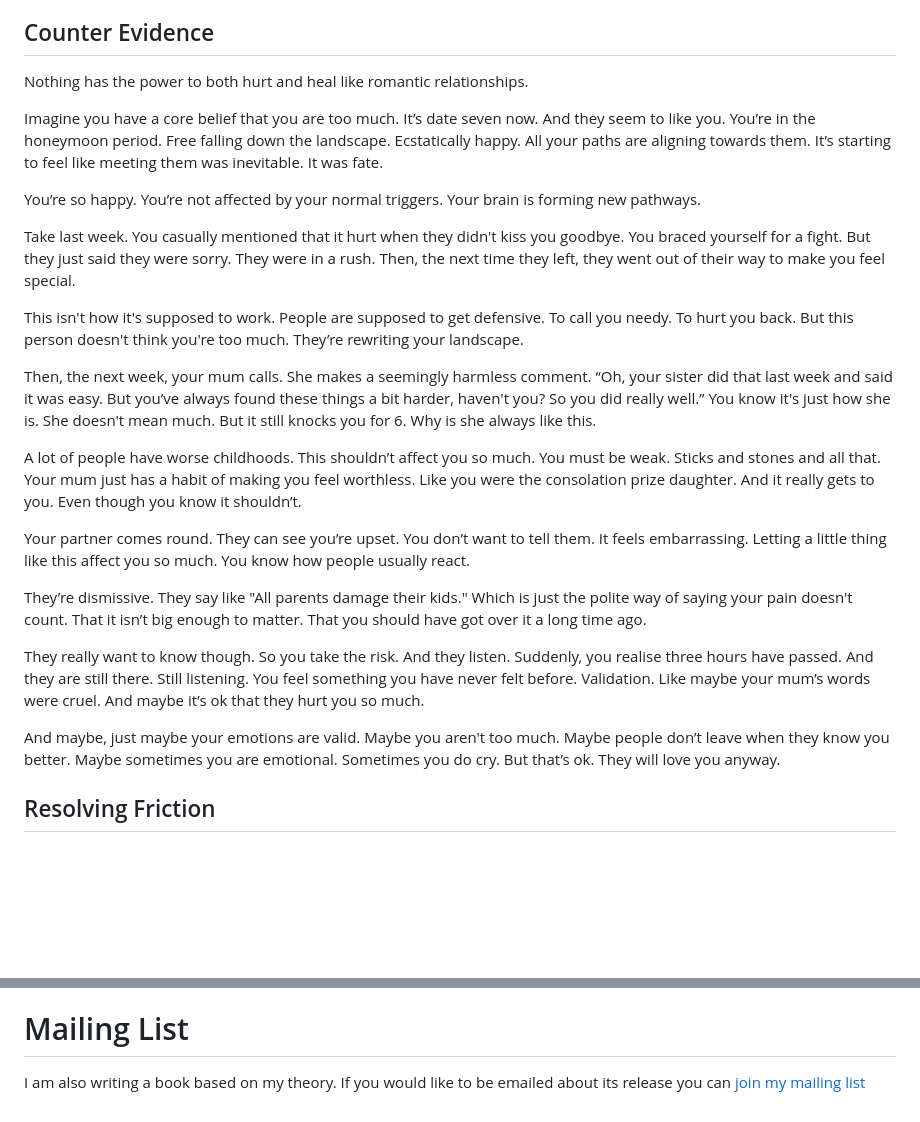
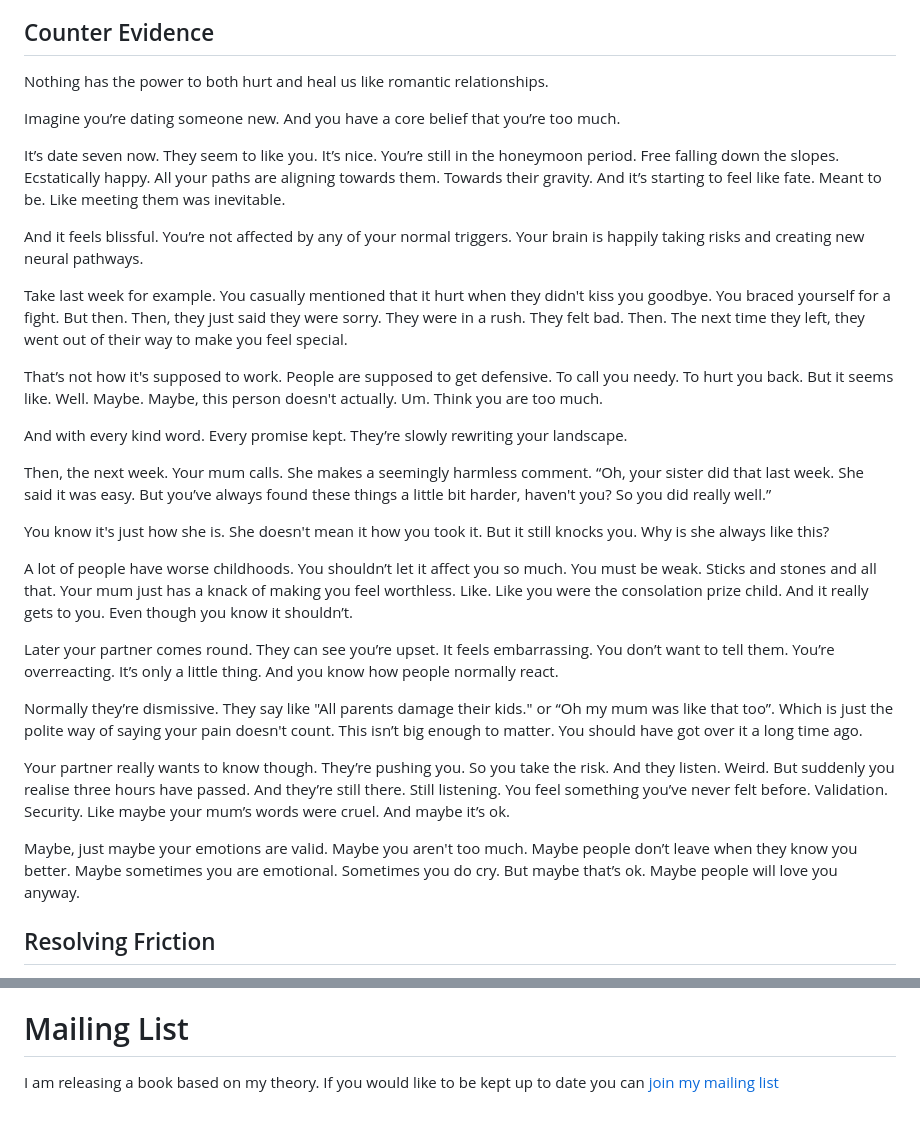
Before and after one commit to Nichola-Roberts/Website, a Markdown page: content.md, 2 parts joined by grey strips. Rendered like a GitHub page; blank space fills up the shorter version.

```diff
--- a/content.md
+++ b/content.md
@@ -515,27 +515,33 @@ You're not cured. The mountain of unworthiness is still there. But for the first
 In reality. You’ve been controlling them. While hiding yourself. You’ve never given anyone the autonomy to love you for you. To start to erode your mountains.
 
 ## Counter Evidence
-Nothing has the power to both hurt and heal like romantic relationships.
+Nothing has the power to both hurt and heal us like romantic relationships.
 
-Imagine you have a core belief that you are too much. It’s date seven now. And they seem to like you. You’re in the honeymoon period. Free falling down the landscape. Ecstatically happy. All your paths are aligning towards them. It’s starting to feel like meeting them was inevitable. It was fate.
+Imagine you’re dating someone new. And you have a core belief that you’re too much.
 
-You’re so happy. You’re not affected by your normal triggers. Your brain is forming new pathways.
+It’s date seven now. They seem to like you. It’s nice. You’re still in the honeymoon period. Free falling down the slopes. Ecstatically happy. All your paths are aligning towards them. Towards their gravity. And it’s starting to feel like fate. Meant to be. Like meeting them was inevitable.
 
-Take last week. You casually mentioned that it hurt when they didn't kiss you goodbye. You braced yourself for a fight. But they just said they were sorry. They were in a rush. Then, the next time they left, they went out of their way to make you feel special.
+And it feels blissful. You’re not affected by any of your normal triggers. Your brain is happily taking risks and creating new neural pathways.
 
-This isn't how it's supposed to work. People are supposed to get defensive. To call you needy. To hurt you back. But this person doesn't think you're too much. They’re rewriting your landscape.
+Take last week for example. You casually mentioned that it hurt when they didn't kiss you goodbye. You braced yourself for a fight. But then. Then, they just said they were sorry. They were in a rush. They felt bad. Then. The next time they left, they went out of their way to make you feel special.
 
-Then, the next week, your mum calls. She makes a seemingly harmless comment. “Oh, your sister did that last week and said it was easy. But you’ve always found these things a bit harder, haven't you? So you did really well.” You know it's just how she is. She doesn't mean much. But it still knocks you for 6. Why is she always like this.
+That’s not how it's supposed to work. People are supposed to get defensive. To call you needy. To hurt you back. But it seems like. Well. Maybe. Maybe, this person doesn't actually. Um. Think you are too much.
 
-A lot of people have worse childhoods. This shouldn’t affect you so much. You must be weak. Sticks and stones and all that. Your mum just has a habit of making you feel worthless. Like you were the consolation prize daughter. And it really gets to you. Even though you know it shouldn’t.
+And with every kind word. Every promise kept. They’re slowly rewriting your landscape.
 
-Your partner comes round. They can see you’re upset. You don’t want to tell them. It feels embarrassing. Letting a little thing like this affect you so much. You know how people usually react.
+Then, the next week. Your mum calls. She makes a seemingly harmless comment. “Oh, your sister did that last week. She said it was easy. But you’ve always found these things a little bit harder, haven't you? So you did really well.”
 
-They’re dismissive. They say like "All parents damage their kids." Which is just the polite way of saying your pain doesn't count. That it isn’t big enough to matter. That you should have got over it a long time ago.
+You know it's just how she is. She doesn't mean it how you took it. But it still knocks you. Why is she always like this?
 
-They really want to know though. So you take the risk. And they listen. Suddenly, you realise three hours have passed. And they are still there. Still listening. You feel something you have never felt before. Validation. Like maybe your mum’s words were cruel. And maybe it’s ok that they hurt you so much.
+A lot of people have worse childhoods. You shouldn’t let it affect you so much. You must be weak. Sticks and stones and all that. Your mum just has a knack of making you feel worthless. Like. Like you were the consolation prize child. And it really gets to you. Even though you know it shouldn’t.
 
-And maybe, just maybe your emotions are valid. Maybe you aren't too much. Maybe people don’t leave when they know you better. Maybe sometimes you are emotional. Sometimes you do cry. But that’s ok. They will love you anyway.
+Later your partner comes round. They can see you’re upset. It feels embarrassing. You don’t want to tell them. You’re overreacting. It’s only a little thing. And you know how people normally react.
+
+Normally they’re dismissive. They say like "All parents damage their kids." or “Oh my mum was like that too”. Which is just the polite way of saying your pain doesn't count. This isn’t big enough to matter. You should have got over it a long time ago.
+
+Your partner really wants to know though. They’re pushing you. So you take the risk. And they listen. Weird. But suddenly you realise three hours have passed. And they’re still there. Still listening. You feel something you’ve never felt before. Validation. Security. Like maybe your mum’s words were cruel. And maybe it’s ok.
+
+Maybe, just maybe your emotions are valid. Maybe you aren't too much. Maybe people don’t leave when they know you better. Maybe sometimes you are emotional. Sometimes you do cry. But maybe that’s ok. Maybe people will love you anyway.
 
 ## Resolving Friction
 But inevitably one day. When you are both stressed. And you both have other things on your mind. You have an argument. And it’s a big one. Your partner was supposed to meet your parents, but they cancelled at the last minute. Said they had to work. It feels suspicious. You're not sure you believe them.
@@ -693,4 +710,4 @@ There are no simple solutions. Understanding doesn’t mean always empathising w
 Which is a lot easier said than done. Especially when the modern world is so damaging.
 
 # Mailing List
-I am also writing a book based on my theory. If you would like to be emailed about its release you can <a href="#" class="mailing-list-link">join my mailing list</a>
+I am releasing a book based on my theory. If you would like to be kept up to date you can <a href="#" class="mailing-list-link">join my mailing list</a>
```
Also changed, not shown: other parts of content.md (+27 -16 lines).
